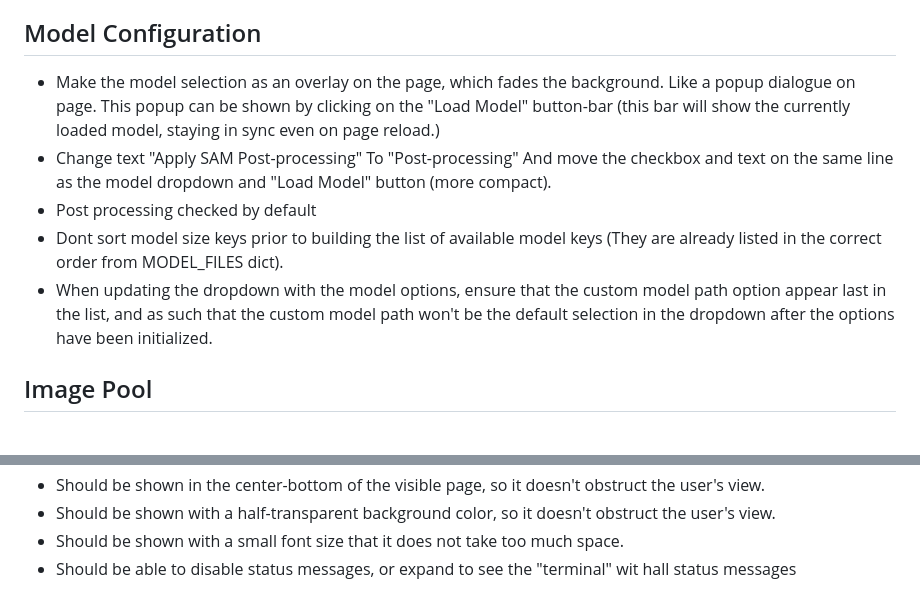
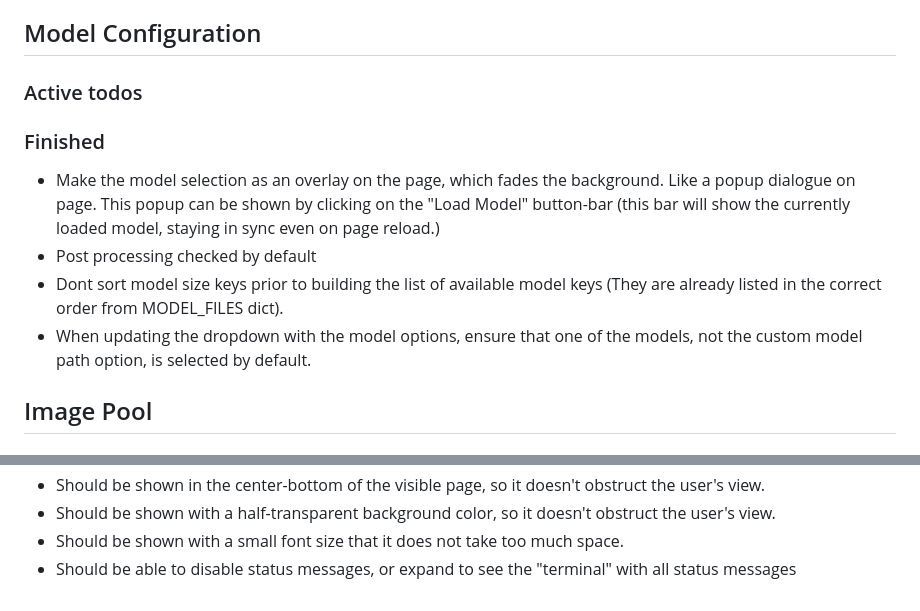
Before and after one commit to Udhul/SAM-Batcher, a Markdown page: docs/todo.md, 2 parts joined by grey strips. Rendered like a GitHub page.

Commit message:
docs: update todo list completion status

```diff
--- a/docs/todo.md
+++ b/docs/todo.md
@@ -28,11 +28,12 @@
 
 
 ## Model Configuration
+### Active todos
+### Finished
 * Make the model selection as an overlay on the page, which fades the background. Like a popup dialogue on page. This popup can be shown by clicking on the "Load Model" button-bar (this bar will show the currently loaded model, staying in sync even on page reload.)
-* Change text "Apply SAM Post-processing" To "Post-processing" And move the checkbox and text on the same line as the model dropdown and "Load Model" button (more compact).
 * Post processing checked by default
 * Dont sort model size keys prior to building the list of available model keys (They are already listed in the correct order from MODEL_FILES dict).
-* When updating the dropdown with the model options, ensure that the custom model path option appear last in the list, and as such that the custom model path won't be the default selection in the dropdown after the options have been initialized.
+* When updating the dropdown with the model options, ensure that one of the models, not the custom model path option, is selected by default.
 
 ## Image Pool
 ### Active todos
@@ -60,4 +61,4 @@
 * Should be shown in the center-bottom of the visible page, so it doesn't obstruct the user's view.
 * Should be shown with a half-transparent background color, so it doesn't obstruct the user's view.
 * Should be shown with a small font size that it does not take too much space.
-* Should be able to disable status messages, or expand to see the "terminal" wit hall status messages
+* Should be able to disable status messages, or expand to see the "terminal" with all status messages
```
